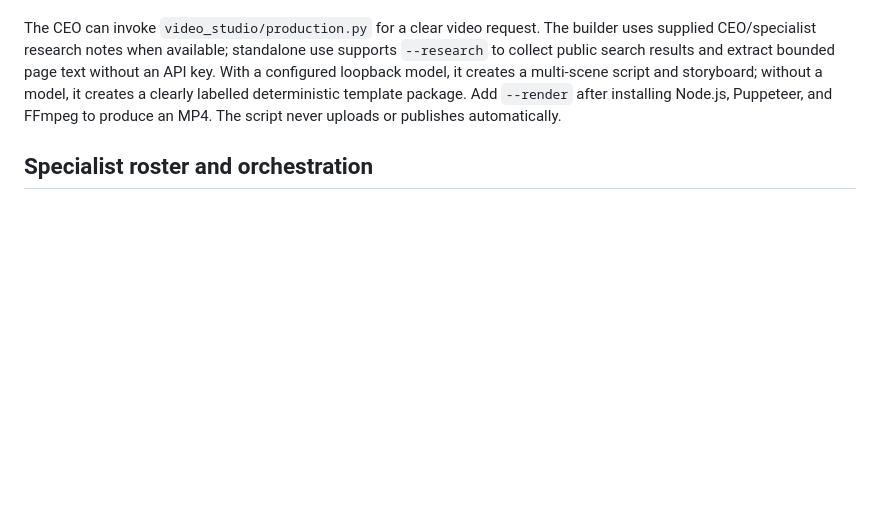
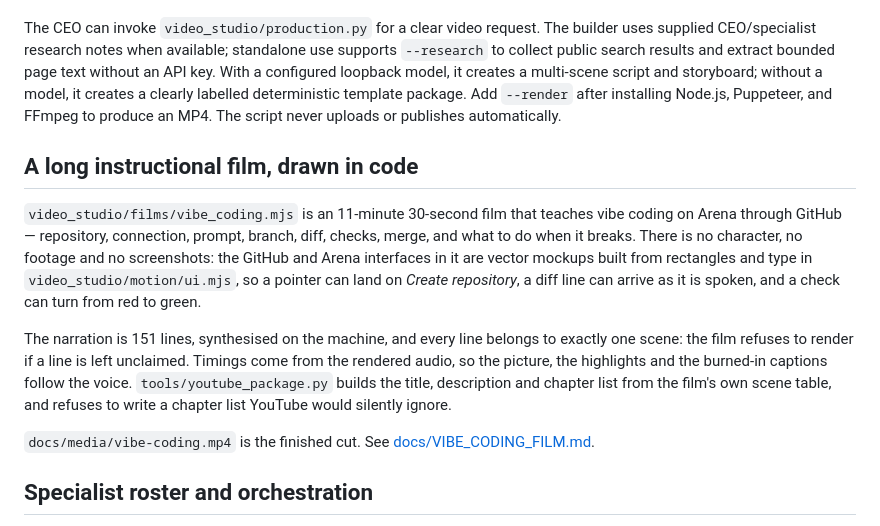
Before and after one commit to Ans-to/Youtube-Agent-automation, a Markdown page: README.md, the part around the change. Rendered like a GitHub page; blank space fills up the shorter version.

```diff
--- a/README.md
+++ b/README.md
@@ -236,6 +236,26 @@ The `video_studio/` folder includes a JSON storyboard, deterministic Canvas2D re
 
 The CEO can invoke `video_studio/production.py` for a clear video request. The builder uses supplied CEO/specialist research notes when available; standalone use supports `--research` to collect public search results and extract bounded page text without an API key. With a configured loopback model, it creates a multi-scene script and storyboard; without a model, it creates a clearly labelled deterministic template package. Add `--render` after installing Node.js, Puppeteer, and FFmpeg to produce an MP4. The script never uploads or publishes automatically.
 
+## A long instructional film, drawn in code
+
+`video_studio/films/vibe_coding.mjs` is an 11-minute 30-second film that teaches
+vibe coding on Arena through GitHub — repository, connection, prompt, branch,
+diff, checks, merge, and what to do when it breaks. There is no character, no
+footage and no screenshots: the GitHub and Arena interfaces in it are vector
+mockups built from rectangles and type in `video_studio/motion/ui.mjs`, so a
+pointer can land on *Create repository*, a diff line can arrive as it is spoken,
+and a check can turn from red to green.
+
+The narration is 151 lines, synthesised on the machine, and every line belongs to
+exactly one scene: the film refuses to render if a line is left unclaimed.
+Timings come from the rendered audio, so the picture, the highlights and the
+burned-in captions follow the voice. `tools/youtube_package.py` builds the title,
+description and chapter list from the film's own scene table, and refuses to
+write a chapter list YouTube would silently ignore.
+
+`docs/media/vibe-coding.mp4` is the finished cut. See
+[docs/VIBE_CODING_FILM.md](docs/VIBE_CODING_FILM.md).
+
 ## Specialist roster and orchestration
 
 `agents/roster.json` defines 52 profiles: 51 specialist roles plus `AGENT-50`, the human approval gate. `agents/skillbooks.json` gives every role a field-specific workflow, quality gates, failure modes, deliverable contract, and practice drill. `agents/dispatch.py` injects that playbook into each specialist prompt, and reports a concise quality-gate check. This is prompt-level guidance and evaluation scaffolding, not fine-tuning of model weights or a guarantee of expert performance. `agents/orchestrate.py` lets the CEO choose a task-specific team when a local model is enabled; without a model, it uses an explicitly labelled deterministic keyword router. Specialists receive distinct subtasks, research before work, save source reports, and pass outputs forward as unverified context. The CEO may invoke fixed local video and digital-product/app prototype builders. The manifest under `workspace/orchestration/` records assignments, stage results, research-report paths, tool status, and the final reviewer gate. An explicit reviewer FAIL or a blocked required artifact is surfaced as needing human follow-up. Retrieved pages are not automatically fact-checked; review citations and claims manually.
```
Also changed, not shown: docs/VIBE_CODING_FILM.md (added, +146 -0 lines), docs/media/vibe-coding-audit.md (added, +89 -0 lines), docs/preview/vibe-coding-contact-sheet.jpg (added), 10 other files.
